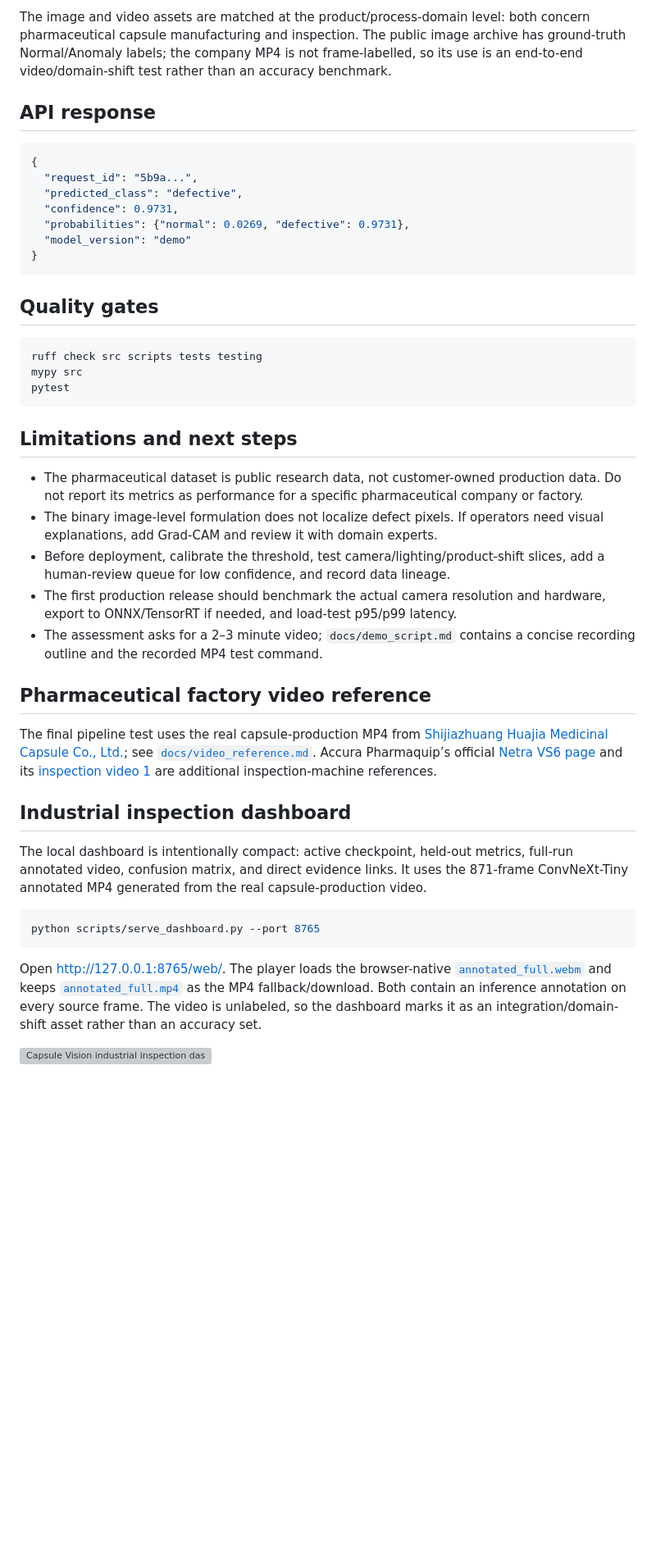
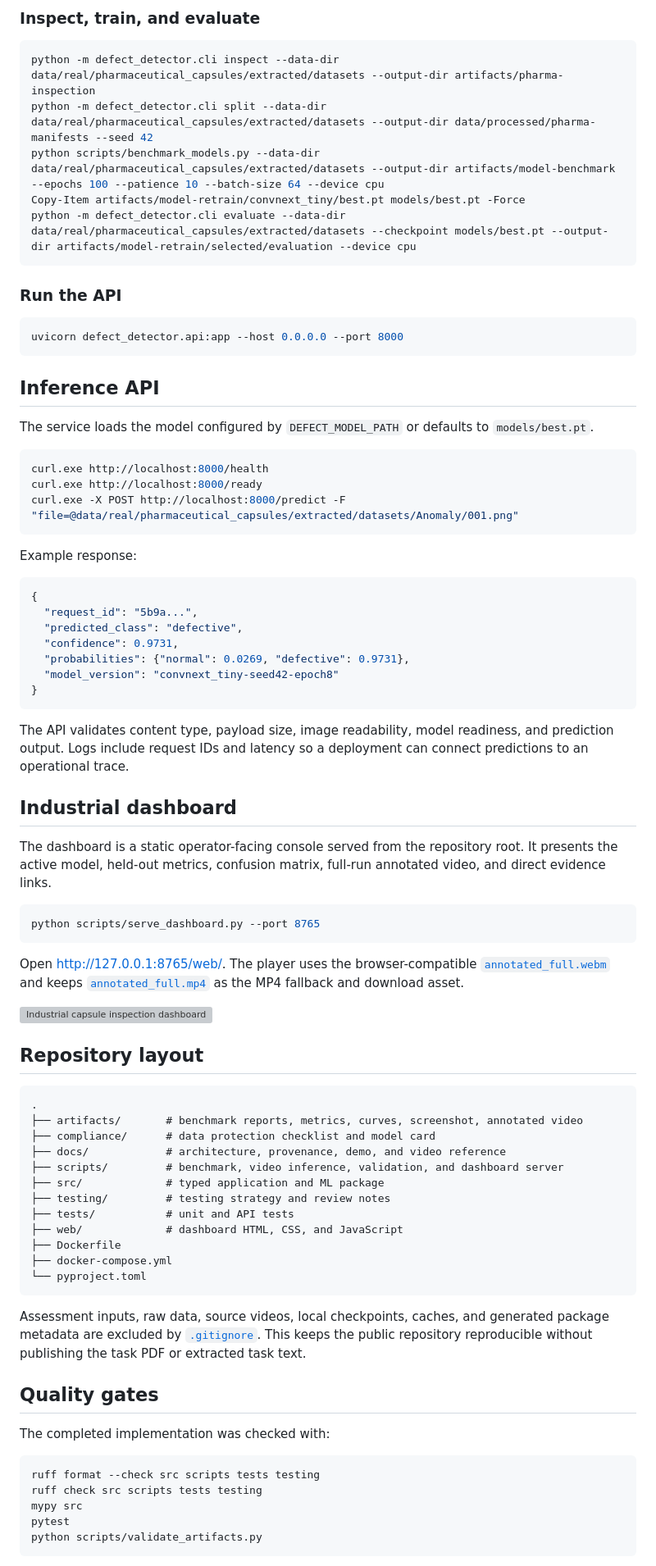
Before and after one commit to HUSNAIN-MUNAWAR/pharma-capsule-vision, a Markdown page: README.md, the part around one of its changes. Shown at 82% size. GitHub-like rendering; blank space fills up the shorter version; grey boxes are pictures that could not be loaded.

````diff
--- a/README.md
+++ b/README.md
@@ -174,8 +258,32 @@ flowchart LR
 ```
 
-The image and video assets are matched at the product/process-domain level: both concern pharmaceutical capsule manufacturing and inspection. The public image archive has ground-truth Normal/Anomaly labels; the company MP4 is not frame-labelled, so its use is an end-to-end video/domain-shift test rather than an accuracy benchmark.
+### Inspect, train, and evaluate
 
-## API response
+```powershell
+python -m defect_detector.cli inspect --data-dir data/real/pharmaceutical_capsules/extracted/datasets --output-dir artifacts/pharma-inspection
+python -m defect_detector.cli split --data-dir data/real/pharmaceutical_capsules/extracted/datasets --output-dir data/processed/pharma-manifests --seed 42
+python scripts/benchmark_models.py --data-dir data/real/pharmaceutical_capsules/extracted/datasets --output-dir artifacts/model-benchmark --epochs 100 --patience 10 --batch-size 64 --device cpu
+Copy-Item artifacts/model-retrain/convnext_tiny/best.pt models/best.pt -Force
+python -m defect_detector.cli evaluate --data-dir data/real/pharmaceutical_capsules/extracted/datasets --checkpoint models/best.pt --output-dir artifacts/model-retrain/selected/evaluation --device cpu
+```
+
+### Run the API
+
+```powershell
+uvicorn defect_detector.api:app --host 0.0.0.0 --port 8000
+```
+
+## Inference API
+
+The service loads the model configured by `DEFECT_MODEL_PATH` or defaults to `models/best.pt`.
+
+```powershell
+curl.exe http://localhost:8000/health
+curl.exe http://localhost:8000/ready
+curl.exe -X POST http://localhost:8000/predict -F "file=@data/real/pharmaceutical_capsules/extracted/datasets/Anomaly/001.png"
+```
+
+Example response:
 
 ```json
 {
@@ -183,38 +291,52 @@ The image and video assets are matched at the product/process-domain level: both
   "predicted_class": "defective",
   "confidence": 0.9731,
   "probabilities": {"normal": 0.0269, "defective": 0.9731},
-  "model_version": "demo"
+  "model_version": "convnext_tiny-seed42-epoch8"
 }
 ```
 
-## Quality gates
+The API validates content type, payload size, image readability, model readiness, and prediction output. Logs include request IDs and latency so a deployment can connect predictions to an operational trace.
 
-```powershell
-ruff check src scripts tests testing
-mypy src
-pytest
-```
+## Industrial dashboard
 
-## Limitations and next steps
-
-- The pharmaceutical dataset is public research data, not customer-owned production data. Do not report its metrics as performance for a specific pharmaceutical company or factory.
-- The binary image-level formulation does not localize defect pixels. If operators need visual explanations, add Grad-CAM and review it with domain experts.
-- Before deployment, calibrate the threshold, test camera/lighting/product-shift slices, add a human-review queue for low confidence, and record data lineage.
-- The first production release should benchmark the actual camera resolution and hardware, export to ONNX/TensorRT if needed, and load-test p95/p99 latency.
-- The assessment asks for a 2–3 minute video; `docs/demo_script.md` contains a concise recording outline and the recorded MP4 test command.
-
-## Pharmaceutical factory video reference
-
-The final pipeline test uses the real capsule-production MP4 from [Shijiazhuang Huajia Medicinal Capsule Co., Ltd.](https://www.hjjn.com.cn/hello-world/); see [`docs/video_reference.md`](docs/video_reference.md). Accura Pharmaquip’s official [Netra VS6 page](https://www.netra-accura.com/video.html) and its [inspection video 1](https://www.youtube.com/watch?v=fsGr3qTU8lQ) are additional inspection-machine references.
-
-## Industrial inspection dashboard
-
-The local dashboard is intentionally compact: active checkpoint, held-out metrics, full-run annotated video, confusion matrix, and direct evidence links. It uses the 871-frame ConvNeXt-Tiny annotated MP4 generated from the real capsule-production video.
+The dashboard is a static operator-facing console served from the repository root. It presents the active model, held-out metrics, confusion matrix, full-run annotated video, and direct evidence links.
 
 ```powershell
 python scripts/serve_dashboard.py --port 8765
 ```
 
-Open <http://127.0.0.1:8765/web/>. The player loads the browser-native [`annotated_full.webm`](artifacts/video-annotated-full/annotated_full.webm) and keeps [`annotated_full.mp4`](artifacts/video-annotated-full/annotated_full.mp4) as the MP4 fallback/download. Both contain an inference annotation on every source frame. The video is unlabeled, so the dashboard marks it as an integration/domain-shift asset rather than an accuracy set.
+Open <http://127.0.0.1:8765/web/>. The player uses the browser-compatible [`annotated_full.webm`](artifacts/video-annotated-full/annotated_full.webm) and keeps [`annotated_full.mp4`](artifacts/video-annotated-full/annotated_full.mp4) as the MP4 fallback and download asset.
 
-![Capsule Vision industrial inspection dashboard](artifacts/dashboard/inspection-console.png)
+![Industrial capsule inspection dashboard](artifacts/dashboard/inspection-console.png)
+
+## Repository layout
+
+```text
+.
+├── artifacts/       # benchmark reports, metrics, curves, screenshot, annotated video
+├── compliance/      # data protection checklist and model card
+├── docs/            # architecture, provenance, demo, and video reference
+├── scripts/         # benchmark, video inference, validation, and dashboard server
+├── src/             # typed application and ML package
+├── testing/         # testing strategy and review notes
+├── tests/           # unit and API tests
+├── web/             # dashboard HTML, CSS, and JavaScript
+├── Dockerfile
+├── docker-compose.yml
+└── pyproject.toml
+```
+
+Assessment inputs, raw data, source videos, local checkpoints, caches, and generated package metadata are excluded by [`.gitignore`](.gitignore). This keeps the public repository reproducible without publishing the task PDF or extracted task text.
+
+## Quality gates
+
+The completed implementation was checked with:
+
+```powershell
+ruff format --check src scripts tests testing
+ruff check src scripts tests testing
+mypy src
+pytest
+python scripts/validate_artifacts.py
+```
+
````
Also changed, not shown: other parts of README.md (+234 -114 lines).
